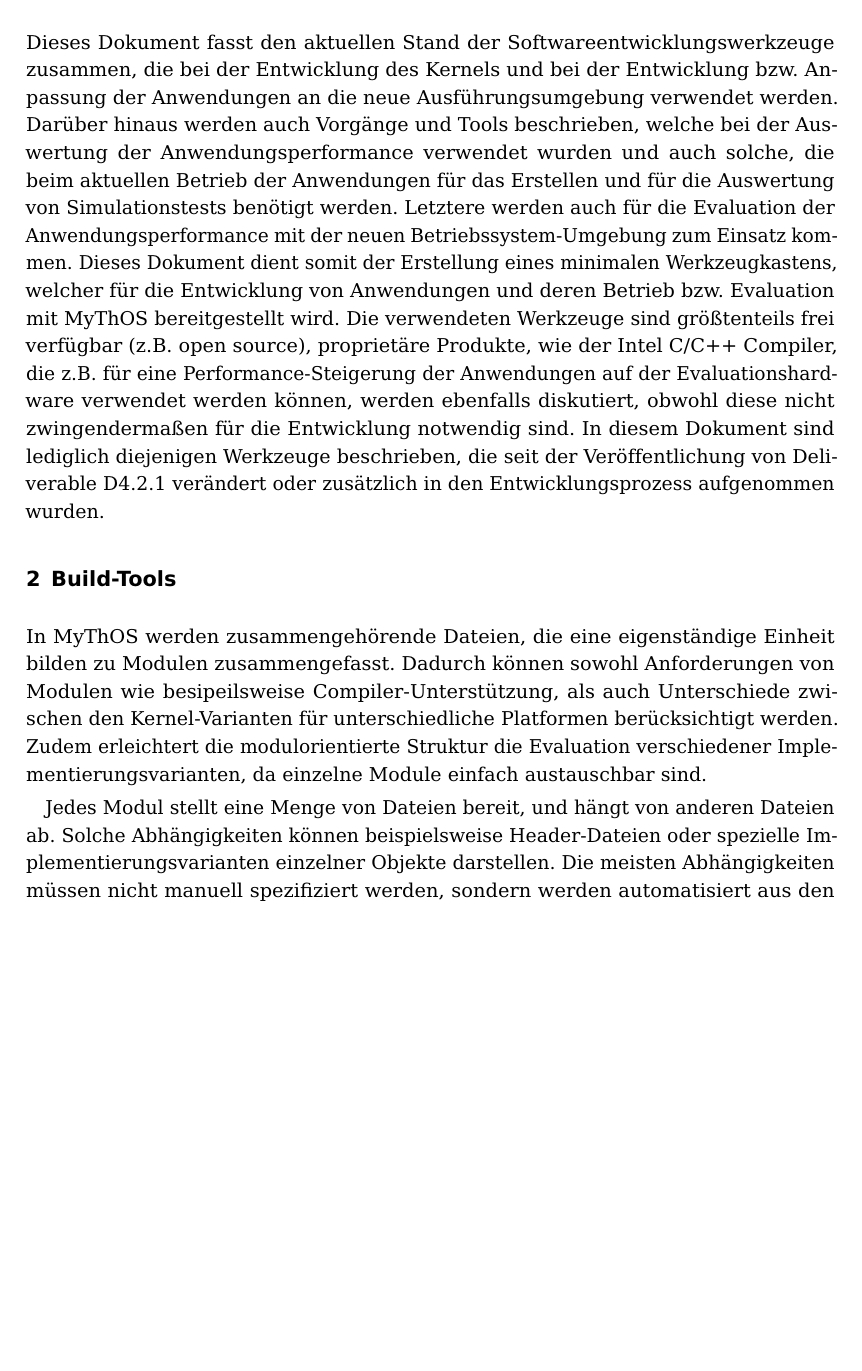
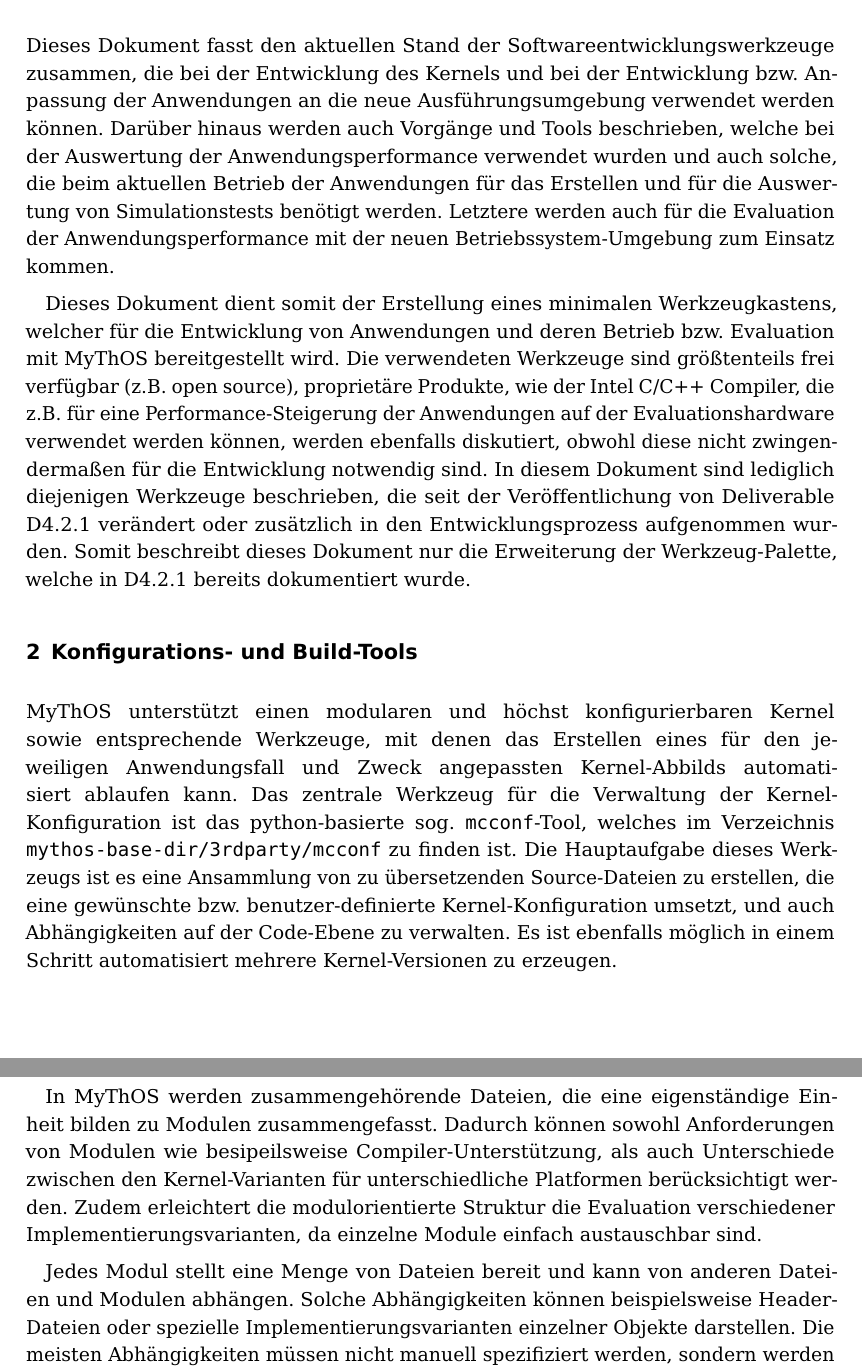
Before and after one commit to ManyThreads/mythos, a LaTeX paper (doc/deliverables/D4_2_2_Developer_Tools.tex): part of page 3 of 5 before the commit and two parts of pages 3 and 4 of 6 after it, the two joined at a grey line, cut so that both start at the same text, the shorter picture padded with empty space. Compiled offline with pdfLaTeX.

Commit message:
D_4_2_2 weiter

```diff
--- a/doc/deliverables/D4_2_2_Developer_Tools.tex
+++ b/doc/deliverables/D4_2_2_Developer_Tools.tex
@@ -24,62 +29,72 @@ Zur Untersützung der Entwickler werden eine Reihe von Softwareentwicklungswerkz
 % --- content ------------------------------------------------------------------
 
 \section{Einleitung}
+
 Dieses Dokument fasst den aktuellen Stand der Softwareentwicklungswerkzeuge
-zusammen, die bei
-der Entwicklung des Kernels und bei der Entwicklung bzw. Anpassung der
-Anwendungen an die neue
-Ausführungsumgebung verwendet werden. Darüber hinaus werden auch Vorgänge und
-Tools
-beschrieben, welche bei der Auswertung der Anwendungsperformance verwendet
-wurden und auch
-solche, die beim aktuellen Betrieb der Anwendungen für das Erstellen und für
-die Auswertung von
-Simulationstests benötigt werden. Letztere werden auch für die Evaluation der
-Anwendungsperformance mit der neuen Betriebssystem-Umgebung zum Einsatz kommen.
+zusammen, die bei der Entwicklung des Kernels und bei der Entwicklung bzw.
+Anpassung der Anwendungen an die neue Ausführungsumgebung verwendet werden
+können. Darüber hinaus werden auch Vorgänge und Tools beschrieben, welche bei
+der Auswertung der Anwendungsperformance verwendet wurden und auch solche, die
+beim aktuellen Betrieb der Anwendungen für das Erstellen und für die Auswertung
+von Simulationstests benötigt werden. Letztere werden auch für die Evaluation
+der Anwendungsperformance mit der neuen Betriebssystem-Umgebung zum Einsatz
+kommen.
+
 Dieses Dokument dient somit der Erstellung eines minimalen Werkzeugkastens,
-welcher für die
-Entwicklung von Anwendungen und deren Betrieb bzw. Evaluation mit MyThOS
-bereitgestellt wird.
-Die verwendeten Werkzeuge sind größtenteils frei verfügbar (z.B. open source),
-proprietäre
-Produkte, wie der Intel C/C++ Compiler, die z.B. für eine
-Performance-Steigerung der Anwendungen
-auf der Evaluationshardware verwendet werden können, werden ebenfalls
-diskutiert, obwohl diese
-nicht zwingendermaßen für die Entwicklung notwendig sind.
-In diesem Dokument sind lediglich diejenigen Werkzeuge beschrieben, die seit
-der Veröffentlichung von Deliverable D4.2.1 verändert oder zusätzlich in den
-Entwicklungsprozess aufgenommen wurden.
-\section{Build-Tools}
+welcher für die Entwicklung von Anwendungen und deren Betrieb bzw. Evaluation
+mit MyThOS bereitgestellt wird. Die verwendeten Werkzeuge sind größtenteils frei
+verfügbar (z.B. open source), proprietäre Produkte, wie der Intel C/C++
+Compiler, die z.B. für eine Performance-Steigerung der Anwendungen auf der
+Evaluationshardware verwendet werden können, werden ebenfalls diskutiert, obwohl
+diese nicht zwingendermaßen für die Entwicklung notwendig sind.
+In diesem Dokument sind lediglich diejenigen Werkzeuge beschrieben, die seit der
+Veröffentlichung von Deliverable D4.2.1 verändert oder zusätzlich in den
+Entwicklungsprozess aufgenommen wurden. Somit beschreibt dieses Dokument nur die
+Erweiterung der Werkzeug-Palette, welche in D4.2.1 bereits dokumentiert
+wurde.
+
+\section{Konfigurations- und Build-Tools}
+
+\mythos unterstützt einen modularen und höchst konfigurierbaren Kernel sowie
+entsprechende Werkzeuge, mit denen das Erstellen eines für den jeweiligen
+Anwendungsfall und Zweck angepassten Kernel-Abbilds automatisiert ablaufen kann.
+Das zentrale Werkzeug für die Verwaltung der Kernel-Konfiguration ist das
+python-basierte sog. \texttt{mcconf}-Tool, welches im Verzeichnis
+\texttt{{mythos-base-dir}/3rdparty/mcconf} zu finden ist. Die Hauptaufgabe
+dieses Werkzeugs ist es eine Ansammlung von zu übersetzenden Source-Dateien zu
+erstellen, die eine gewünschte bzw. benutzer-definierte Kernel-Konfiguration
+umsetzt, und auch Abhängigkeiten auf der Code-Ebene zu verwalten. Es ist
+ebenfalls möglich in einem Schritt automatisiert mehrere Kernel-Versionen zu
+erzeugen.
 
 In \mythos werden zusammengehörende Dateien, die eine eigenständige Einheit
 bilden zu Modulen zusammengefasst. Dadurch können sowohl Anforderungen von
 Modulen wie besipeilsweise Compiler-Unterstützung, als auch Unterschiede
 zwischen den Kernel-Varianten für unterschiedliche Platformen berücksichtigt
 werden. Zudem erleichtert die modulorientierte Struktur die Evaluation
-verschiedener Implementierungsvarianten, da einzelne Module einfach
-austauschbar sind.
+verschiedener Implementierungsvarianten, da einzelne Module einfach austauschbar
+sind.
 
-Jedes Modul stellt eine Menge von Dateien bereit, und hängt von anderen Dateien
-ab. Solche Abhängigkeiten können beispielsweise Header-Dateien oder spezielle
-Implementierungsvarianten einzelner Objekte darstellen. Die meisten
-Abhängigkeiten müssen nicht manuell spezifiziert werden, sondern werden
+Jedes Modul stellt eine Menge von Dateien bereit und kann von anderen Dateien
+und Modulen abhängen. Solche Abhängigkeiten können beispielsweise Header-Dateien
+oder spezielle Implementierungsvarianten einzelner Objekte darstellen. Die
+meisten Abhängigkeiten müssen nicht manuell spezifiziert werden, sondern werden
 automatisiert aus den \texttt{\#include} Anweisungen im Quellcode extrahiert.
 
 Um automatisiert alle für eine bestimmte Konfiguration benötigten Dateien
-zusammenzustellen wird eine Beschreibung der gewünschten Konfiguration
-benötigt. Diese Spezifikation legt fest, welche Module für eine
-bestimmte Ziel-Konfiguration benötigt werden, um ein lauffähiges Kernel-Image
-zu erstellen.\newline
-Zur Auflösung der hier beschriebenen Abhängigkeiten wird eine Liste aller
-benötigten Datien und Module erstellt. Anschließend wird ein Modul für das
-Kernel-Abbild ausgewählt, falls es eines der benötigten Objekte bereitstellt.
-Falls zwei Module die selbe Datei bereitstellen entsteht ein Konflikt, der
-vom Entwickler manuell aufgelöst werden muss, indem er eines der möglichen
-Module auswählt. Zur einfacheren Auswahl größerer Mengen von Modulen können
-Tags verwendet werden, die Teil der Modulbeschreibung sind. So sind
-beispielsweise alle Module, die auf die Xeon Phi Karte zugeschnitten sind, mit
-dem Tag \texttt{platform:knc} markiert.
+zusammenzustellen wird eine Beschreibung der gewünschten Konfiguration benötigt.
+Diese Spezifikation legt fest, welche Module für eine bestimmte
+Ziel-Konfiguration benötigt werden, um ein lauffähiges Kernel-Image zu
+erstellen.\newline Zur Auflösung der hier beschriebenen Abhängigkeiten wird eine
+Liste aller benötigten Datien und Module erstellt. Anschließend wird ein Modul
+für das Kernel-Abbild ausgewählt, falls es eines der benötigten Objekte
+bereitstellt.
+Falls zwei Module die selbe Datei bereitstellen entsteht ein Konflikt, der vom
+Entwickler manuell aufgelöst werden muss, indem er eines der möglichen Module
+auswählt. Zur einfacheren Auswahl größerer Mengen von Modulen können Tags
+verwendet werden, die Teil der Modulbeschreibung sind. So sind beispielsweise
+alle Module, die auf die Xeon Phi Karte zugeschnitten sind, mit dem Tag
+\texttt{platform:knc} markiert.
 
 \begin{lstlisting}[float, label=lst:module, caption=Ein Beispiel einer
 Modulbeschreibung.]
```
Also changed, not shown: doc/deliverables/D4_2_2_Developer_Tools.tex (38 more changed lines).
